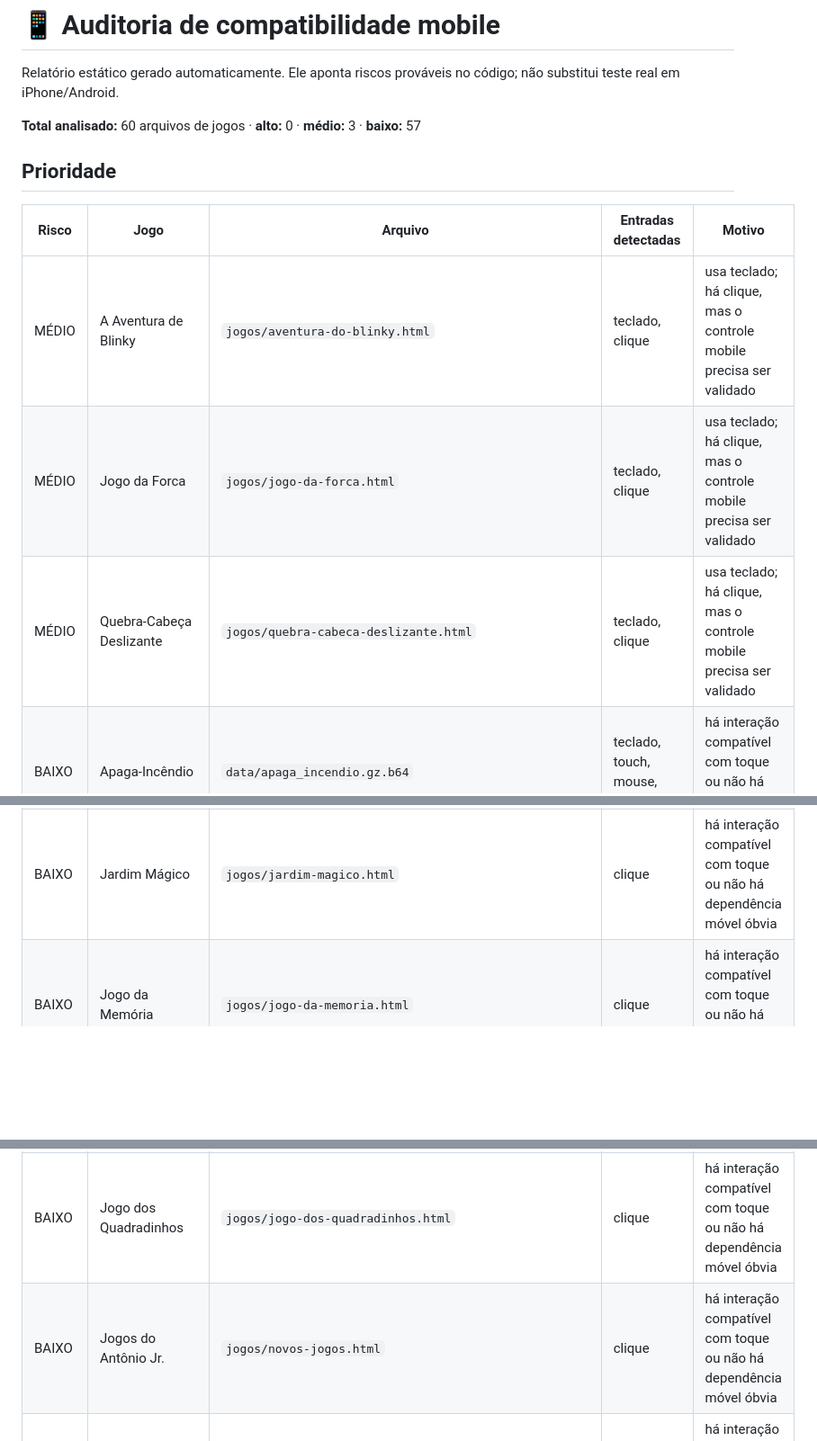
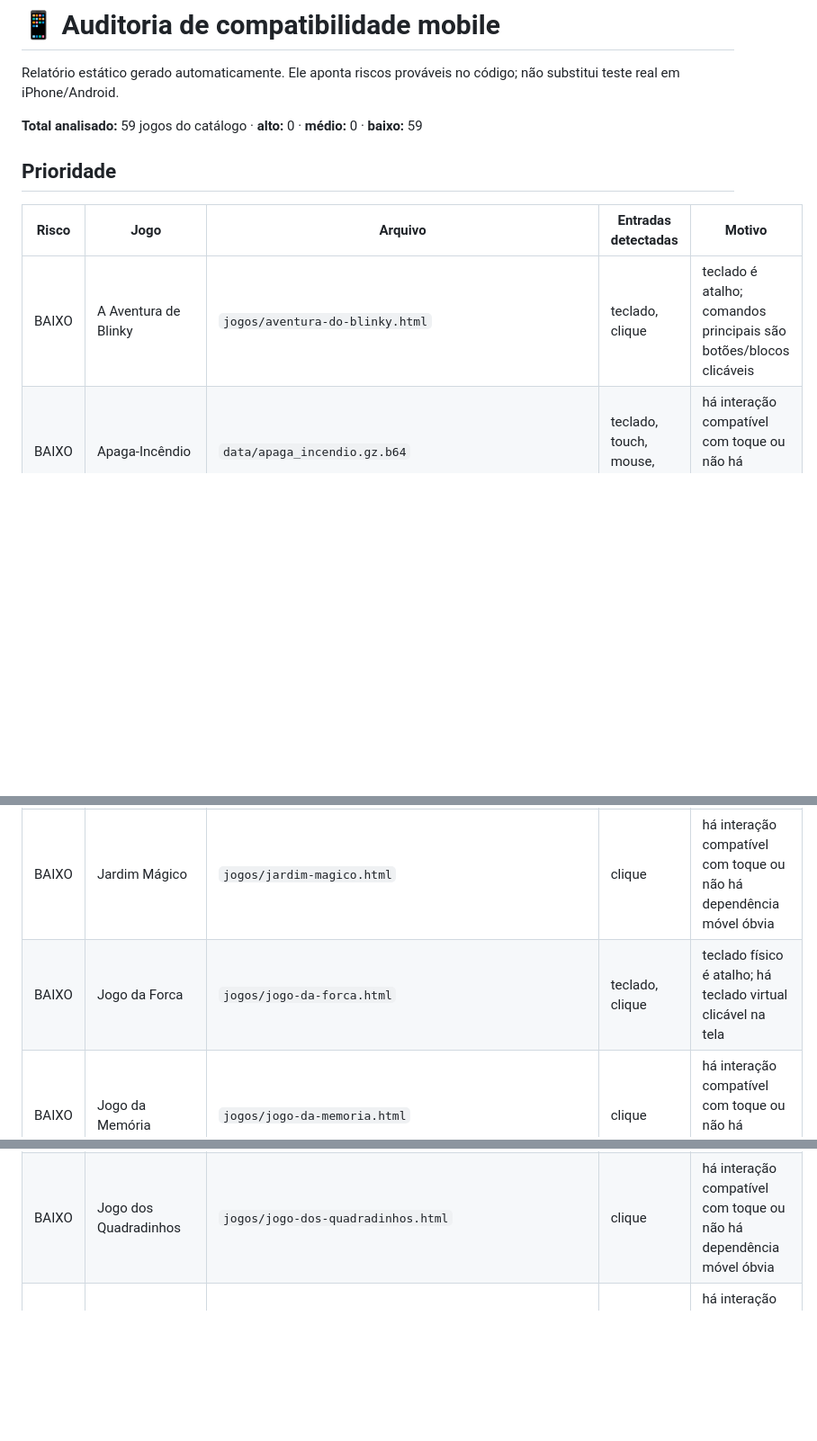
Before and after one commit to ramkar987/jogos-antonio-jr, a Markdown page: MOBILE_AUDIT.md, 3 parts joined by grey strips. Shown at 90% size. Rendered like a GitHub page; blank space fills up the shorter version.

Commit message:
fix: melhorar compatibilidade mobile e integridade dos jogos

```diff
--- a/MOBILE_AUDIT.md
+++ b/MOBILE_AUDIT.md
@@ -2,15 +2,13 @@
 
 Relatório estático gerado automaticamente. Ele aponta riscos prováveis no código; não substitui teste real em iPhone/Android.
 
-**Total analisado:** 60 arquivos de jogos · **alto:** 0 · **médio:** 3 · **baixo:** 57
+**Total analisado:** 59 jogos do catálogo · **alto:** 0 · **médio:** 0 · **baixo:** 59
 
 ## Prioridade
 
 | Risco | Jogo | Arquivo | Entradas detectadas | Motivo |
 |---|---|---|---|---|
-| MÉDIO | A Aventura de Blinky | `jogos/aventura-do-blinky.html` | teclado, clique | usa teclado; há clique, mas o controle mobile precisa ser validado |
-| MÉDIO | Jogo da Forca | `jogos/jogo-da-forca.html` | teclado, clique | usa teclado; há clique, mas o controle mobile precisa ser validado |
-| MÉDIO | Quebra-Cabeça Deslizante | `jogos/quebra-cabeca-deslizante.html` | teclado, clique | usa teclado; há clique, mas o controle mobile precisa ser validado |
+| BAIXO | A Aventura de Blinky | `jogos/aventura-do-blinky.html` | teclado, clique | teclado é atalho; comandos principais são botões/blocos clicáveis |
 | BAIXO | Apaga-Incêndio | `data/apaga_incendio.gz.b64` | teclado, touch, mouse, clique | há interação compatível com toque ou não há dependência móvel óbvia |
 | BAIXO | Atravessa a Rua | `jogos/atravessa-a-rua.html` | teclado, pointer, clique, controle-na-tela | há interação compatível com toque ou não há dependência móvel óbvia |
 | BAIXO | Balança Maluca | `jogos/balanca-maluca.html` | clique | há interação compatível com toque ou não há dependência móvel óbvia |
@@ -37,11 +35,11 @@ Relatório estático gerado automaticamente. Ele aponta riscos prováveis no có
 | BAIXO | Fábrica de Pintinhos | `jogos/fabrica-de-pintinhos.html` | pointer, clique | há interação compatível com toque ou não há dependência móvel óbvia |
 | BAIXO | Fábrica de Sorvete | `jogos/fabrica-de-sorvete.html` | clique | há interação compatível com toque ou não há dependência móvel óbvia |
 | BAIXO | Jardim Mágico | `jogos/jardim-magico.html` | clique | há interação compatível com toque ou não há dependência móvel óbvia |
+| BAIXO | Jogo da Forca | `jogos/jogo-da-forca.html` | teclado, clique | teclado físico é atalho; há teclado virtual clicável na tela |
 | BAIXO | Jogo da Memória | `jogos/jogo-da-memoria.html` | clique | há interação compatível com toque ou não há dependência móvel óbvia |
 | BAIXO | Jogo da Velha | `jogos/jogo-da-velha.html` | clique | há interação compatível com toque ou não há dependência móvel óbvia |
 | BAIXO | Jogo de Damas | `jogos/jogo-de-damas.html` | clique | há interação compatível com toque ou não há dependência móvel óbvia |
 | BAIXO | Jogo dos Quadradinhos | `jogos/jogo-dos-quadradinhos.html` | clique | há interação compatível com toque ou não há dependência móvel óbvia |
-| BAIXO | Jogos do Antônio Jr. | `jogos/novos-jogos.html` | clique | há interação compatível com toque ou não há dependência móvel óbvia |
 | BAIXO | Labirinto Elétrico | `jogos/labirinto-eletrico.html` | touch, mouse, clique | há interação compatível com toque ou não há dependência móvel óbvia |
 | BAIXO | Ligue 4 | `jogos/ligue-4.html` | clique | há interação compatível com toque ou não há dependência móvel óbvia |
 | BAIXO | Limpa o Oceano | `jogos/limpa-o-oceano.html` | teclado, pointer, clique | há interação compatível com toque ou não há dependência móvel óbvia |
```
Also changed, not shown: other parts of MOBILE_AUDIT.md (+1 -0 lines).
